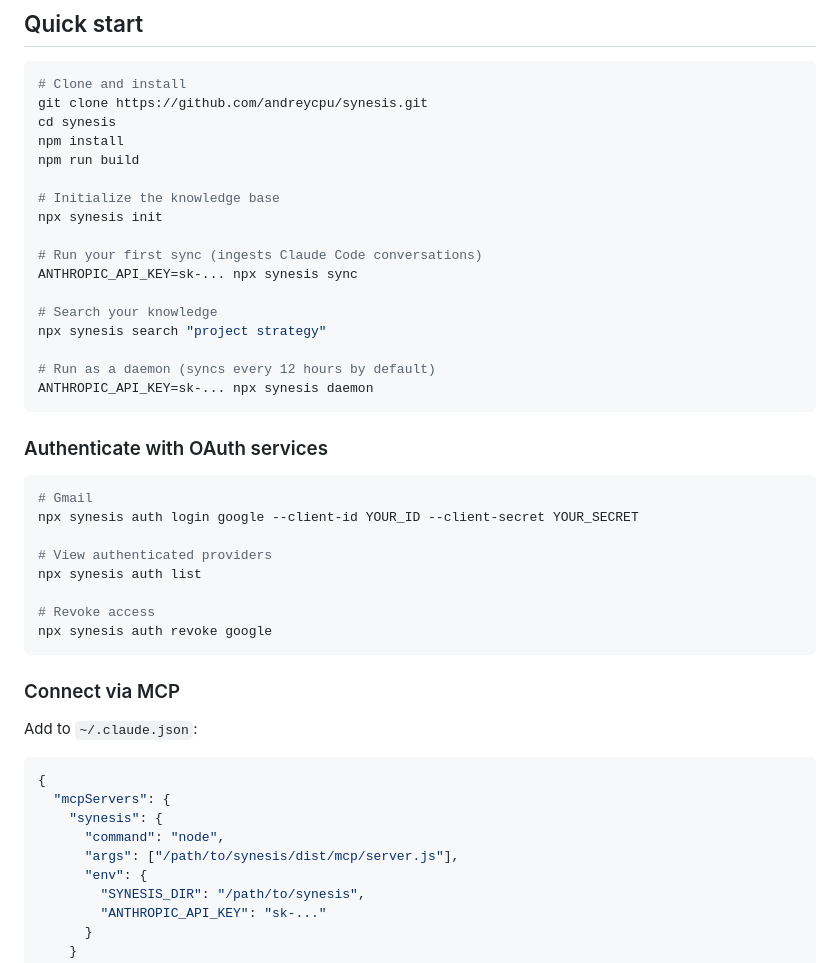
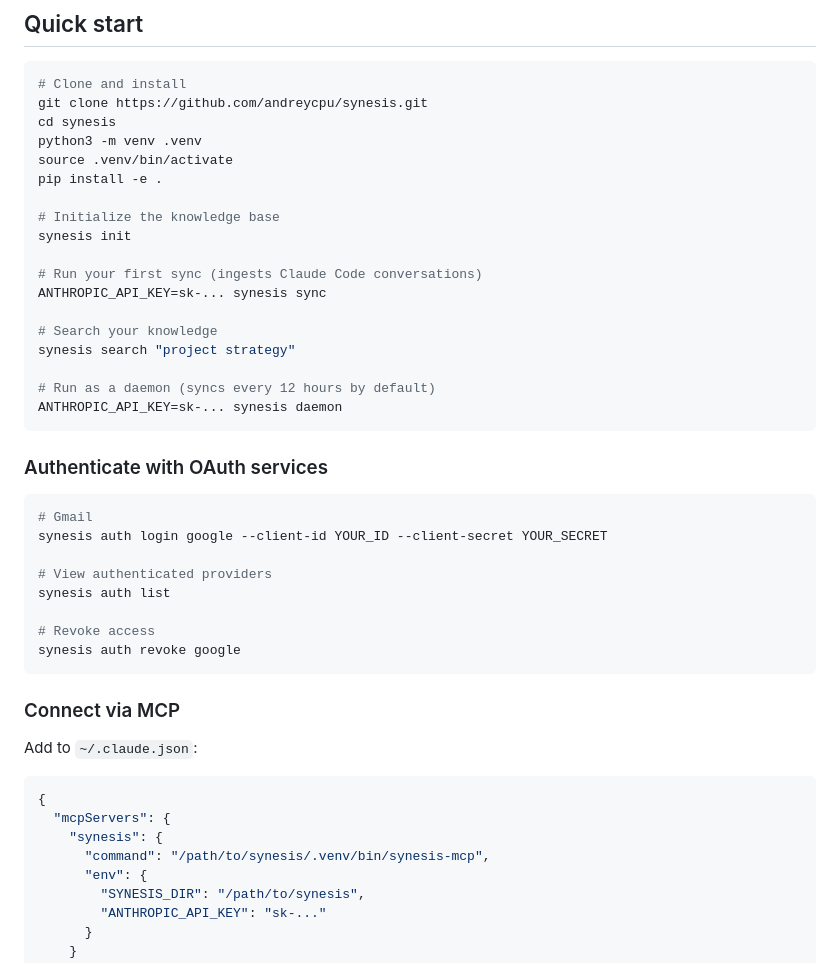
Before and after one commit to andreycpu/synesis, a Markdown page: README.md, the part around one of its changes. Drawn GitHub-style.

````diff
--- a/README.md
+++ b/README.md
@@ -118,33 +118,34 @@ All config changes are git-tracked, so you have a full audit trail.
 # Clone and install
 git clone https://github.com/andreycpu/synesis.git
 cd synesis
-npm install
-npm run build
+python3 -m venv .venv
+source .venv/bin/activate
+pip install -e .
 
 # Initialize the knowledge base
-npx synesis init
+synesis init
 
 # Run your first sync (ingests Claude Code conversations)
-ANTHROPIC_API_KEY=sk-... npx synesis sync
+ANTHROPIC_API_KEY=sk-... synesis sync
 
 # Search your knowledge
-npx synesis search "project strategy"
+synesis search "project strategy"
 
 # Run as a daemon (syncs every 12 hours by default)
-ANTHROPIC_API_KEY=sk-... npx synesis daemon
+ANTHROPIC_API_KEY=sk-... synesis daemon
 ```
 
 ### Authenticate with OAuth services
 
 ```bash
 # Gmail
-npx synesis auth login google --client-id YOUR_ID --client-secret YOUR_SECRET
+synesis auth login google --client-id YOUR_ID --client-secret YOUR_SECRET
 
 # View authenticated providers
-npx synesis auth list
+synesis auth list
 
 # Revoke access
-npx synesis auth revoke google
+synesis auth revoke google
 ```
 
 ### Connect via MCP
@@ -155,8 +156,7 @@ Add to `~/.claude.json`:
 {
   "mcpServers": {
     "synesis": {
-      "command": "node",
-      "args": ["/path/to/synesis/dist/mcp/server.js"],
+      "command": "/path/to/synesis/.venv/bin/synesis-mcp",
       "env": {
         "SYNESIS_DIR": "/path/to/synesis",
         "ANTHROPIC_API_KEY": "sk-..."
````
Also changed, not shown: other parts of README.md (+38 -30 lines).
